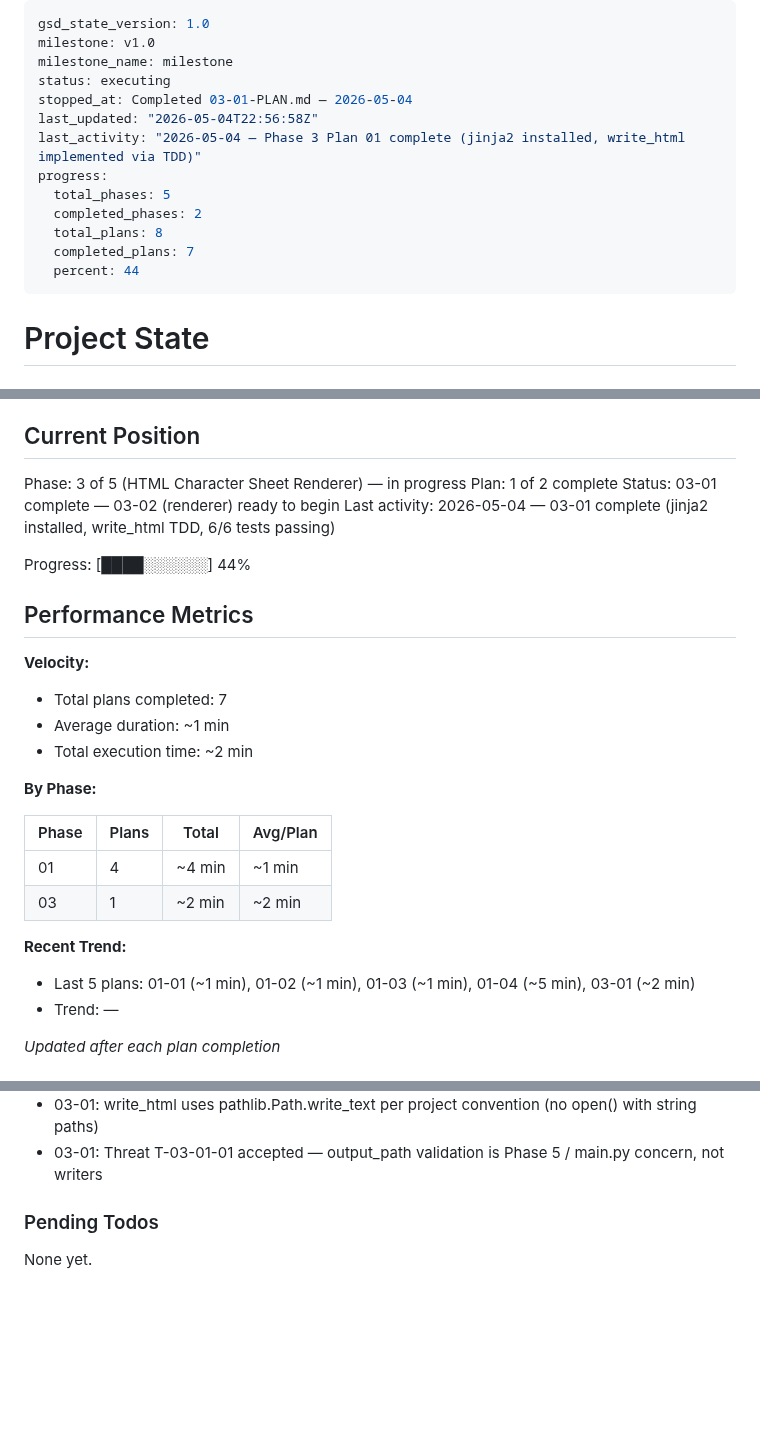
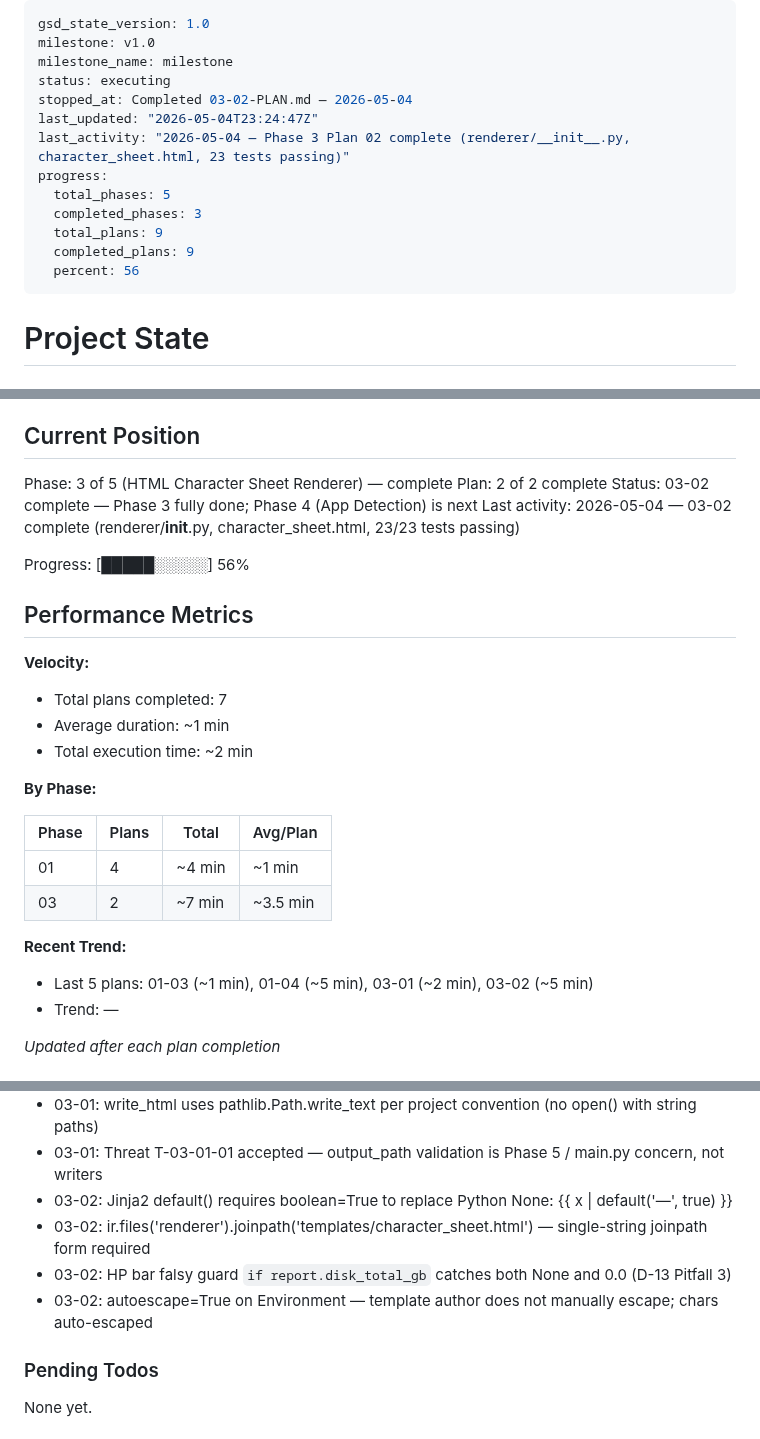
Before and after one commit to justin-rh/status.report, a Markdown page: .planning/STATE.md, 3 parts joined by grey strips. GitHub-like rendering; blank space fills up the shorter version.

Commit message:
docs(03-02): complete renderer plan — character sheet template, 23 tests passing
- 03-02-SUMMARY.md: full plan summary with TDD gate history, Rule 1 deviation, threat surface scan
- STATE.md: Phase 3 complete, progress 56%, 4 new decisions added
- ROADMAP.md: Phase 3 marked complete 2026-05-04, 03-02 plan checked off

```diff
--- a/.planning/STATE.md
+++ b/.planning/STATE.md
@@ -3,15 +3,15 @@ gsd_state_version: 1.0
 milestone: v1.0
 milestone_name: milestone
 status: executing
-stopped_at: Completed 03-01-PLAN.md — 2026-05-04
-last_updated: "2026-05-04T22:56:58Z"
-last_activity: "2026-05-04 — Phase 3 Plan 01 complete (jinja2 installed, write_html implemented via TDD)"
+stopped_at: Completed 03-02-PLAN.md — 2026-05-04
+last_updated: "2026-05-04T23:24:47Z"
+last_activity: "2026-05-04 — Phase 3 Plan 02 complete (renderer/__init__.py, character_sheet.html, 23 tests passing)"
 progress:
   total_phases: 5
-  completed_phases: 2
-  total_plans: 8
-  completed_plans: 7
-  percent: 44
+  completed_phases: 3
+  total_plans: 9
+  completed_plans: 9
+  percent: 56
 ---
 
 # Project State
@@ -25,12 +25,12 @@ See: .planning/PROJECT.md (updated 2026-05-04)
 
 ## Current Position
 
-Phase: 3 of 5 (HTML Character Sheet Renderer) — in progress
-Plan: 1 of 2 complete
-Status: 03-01 complete — 03-02 (renderer) ready to begin
-Last activity: 2026-05-04 — 03-01 complete (jinja2 installed, write_html TDD, 6/6 tests passing)
+Phase: 3 of 5 (HTML Character Sheet Renderer) — complete
+Plan: 2 of 2 complete
+Status: 03-02 complete — Phase 3 fully done; Phase 4 (App Detection) is next
+Last activity: 2026-05-04 — 03-02 complete (renderer/__init__.py, character_sheet.html, 23/23 tests passing)
 
-Progress: [████░░░░░░] 44%
+Progress: [█████░░░░░] 56%
 
 ## Performance Metrics
 
@@ -45,11 +45,11 @@ Progress: [████░░░░░░] 44%
 | Phase | Plans | Total | Avg/Plan |
 |-------|-------|-------|----------|
 | 01 | 4 | ~4 min | ~1 min |
-| 03 | 1 | ~2 min | ~2 min |
+| 03 | 2 | ~7 min | ~3.5 min |
 
 **Recent Trend:**
 
-- Last 5 plans: 01-01 (~1 min), 01-02 (~1 min), 01-03 (~1 min), 01-04 (~5 min), 03-01 (~2 min)
+- Last 5 plans: 01-03 (~1 min), 01-04 (~5 min), 03-01 (~2 min), 03-02 (~5 min)
 - Trend: —
 
 *Updated after each plan completion*
@@ -81,6 +81,10 @@ Recent decisions affecting current work:
 - 03-01: requirements.txt created separate from requirements-dev.txt (runtime vs dev deps split)
 - 03-01: write_html uses pathlib.Path.write_text per project convention (no open() with string paths)
 - 03-01: Threat T-03-01-01 accepted — output_path validation is Phase 5 / main.py concern, not writers
+- 03-02: Jinja2 default() requires boolean=True to replace Python None: {{ x | default('—', true) }}
+- 03-02: ir.files('renderer').joinpath('templates/character_sheet.html') — single-string joinpath form required
+- 03-02: HP bar falsy guard `if report.disk_total_gb` catches both None and 0.0 (D-13 Pitfall 3)
+- 03-02: autoescape=True on Environment — template author does not manually escape; chars auto-escaped
 
 ### Pending Todos
 
```
Also changed, not shown: other parts of .planning/STATE.md (+2 -2 lines), .planning/ROADMAP.md (+3 -3 lines), 1 other file.
